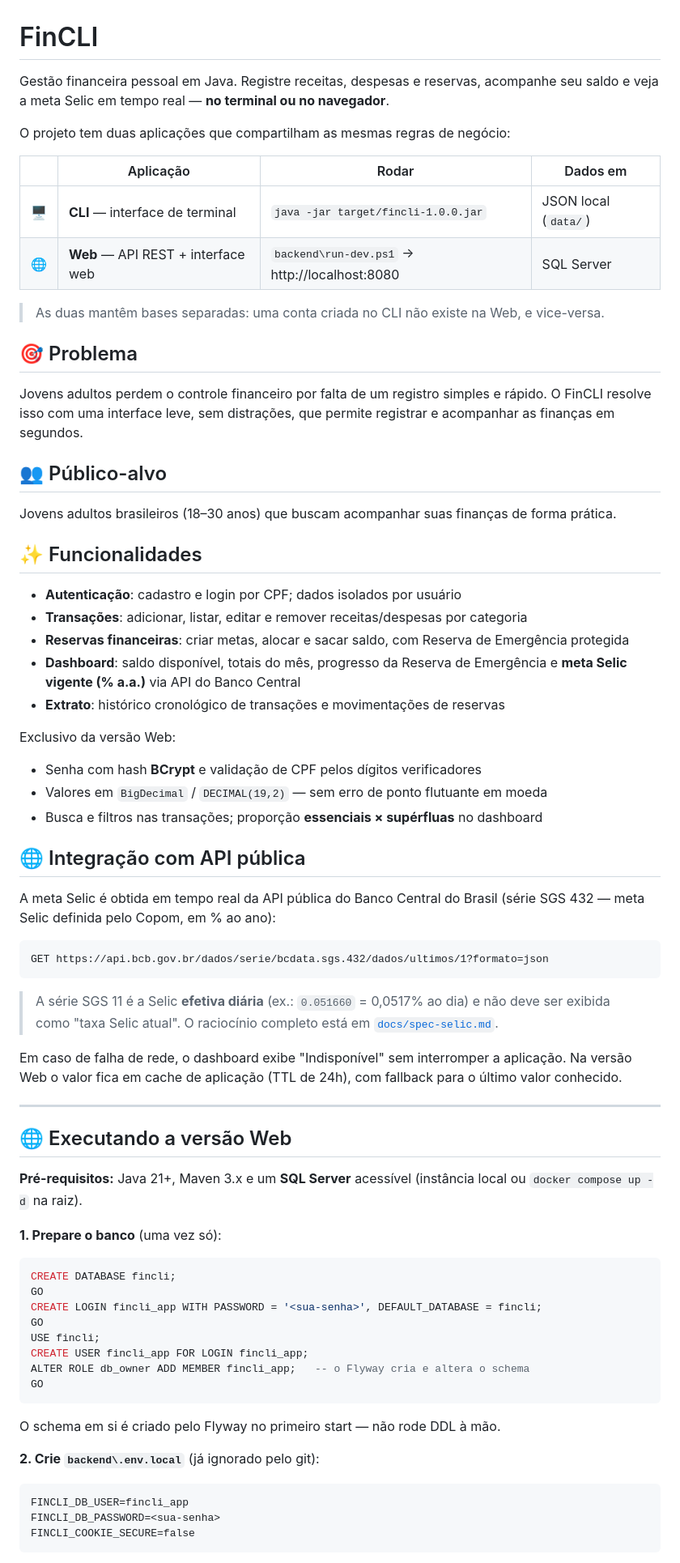
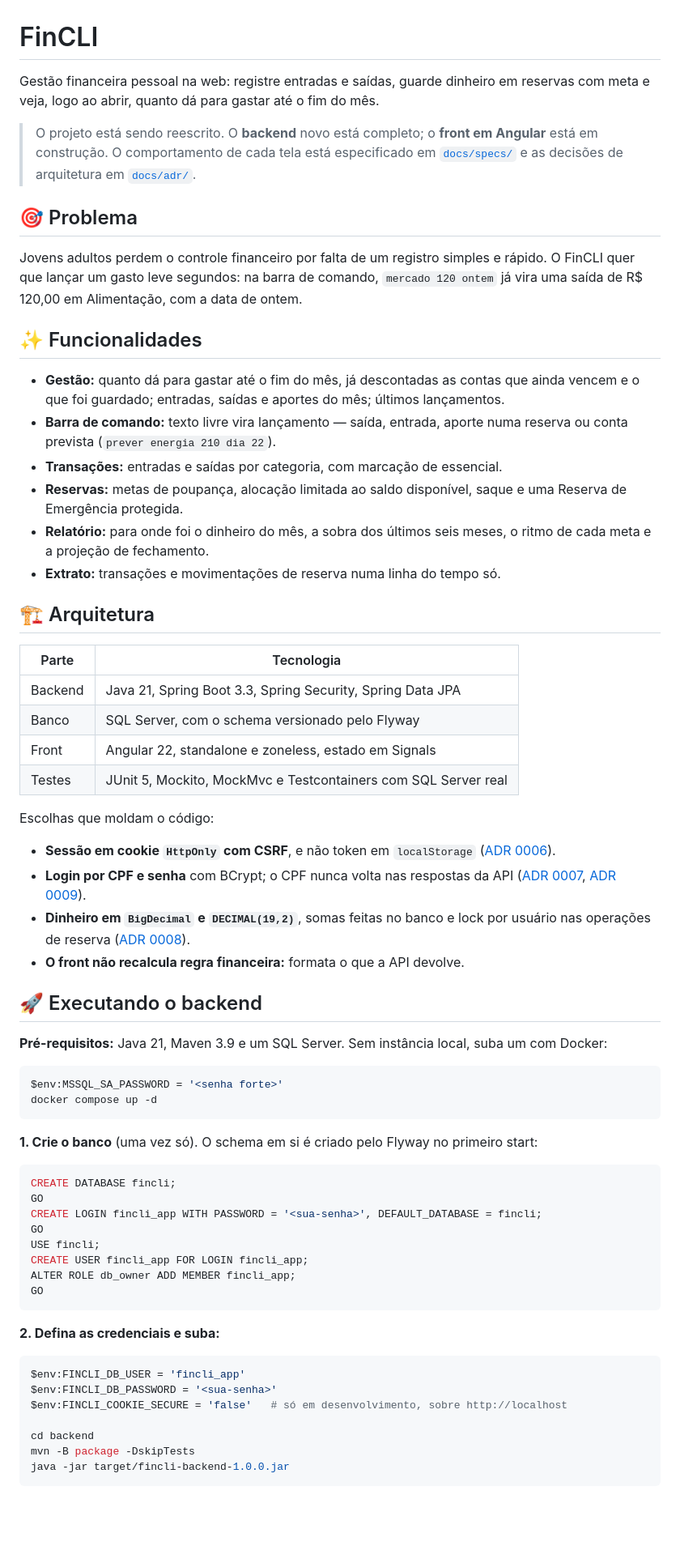
Before and after one commit to rFaelxs/Fincli, a Markdown page: README.md, the part around one of its changes. Shown at 81% size. Drawn GitHub-style; blank space fills up the shorter version.

Commit message:
docs: README do projeto reescrito

````diff
--- a/README.md
+++ b/README.md
@@ -1,57 +1,48 @@
 # FinCLI
 
-Gestão financeira pessoal em Java. Registre receitas, despesas e reservas, acompanhe seu saldo e veja a meta Selic em tempo real — **no terminal ou no navegador**.
+Gestão financeira pessoal na web: registre entradas e saídas, guarde dinheiro em reservas com meta e veja, logo ao abrir, quanto dá para gastar até o fim do mês.
 
-O projeto tem duas aplicações que compartilham as mesmas regras de negócio:
-
-| | Aplicação | Rodar | Dados em |
-|---|---|---|---|
-| 🖥️ | **CLI** — interface de terminal | `java -jar target/fincli-1.0.0.jar` | JSON local (`data/`) |
-| 🌐 | **Web** — API REST + interface web | `backend\run-dev.ps1` → http://localhost:8080 | SQL Server |
-
-> As duas mantêm bases separadas: uma conta criada no CLI não existe na Web, e vice-versa.
+> O projeto está sendo reescrito. O **backend** novo está completo; o **front em Angular** está em construção. O comportamento de cada tela está especificado em [`docs/specs/`](docs/specs/) e as decisões de arquitetura em [`docs/adr/`](docs/adr/).
 
 ## 🎯 Problema
 
-Jovens adultos perdem o controle financeiro por falta de um registro simples e rápido. O FinCLI resolve isso com uma interface leve, sem distrações, que permite registrar e acompanhar as finanças em segundos.
-
-## 👥 Público-alvo
-
-Jovens adultos brasileiros (18–30 anos) que buscam acompanhar suas finanças de forma prática.
+Jovens adultos perdem o controle financeiro por falta de um registro simples e rápido. O FinCLI quer que lançar um gasto leve segundos: na barra de comando, `mercado 120 ontem` já vira uma saída de R$ 120,00 em Alimentação, com a data de ontem.
 
 ## ✨ Funcionalidades
 
-- **Autenticação**: cadastro e login por CPF; dados isolados por usuário
-- **Transações**: adicionar, listar, editar e remover receitas/despesas por categoria
-- **Reservas financeiras**: criar metas, alocar e sacar saldo, com Reserva de Emergência protegida
-- **Dashboard**: saldo disponível, totais do mês, progresso da Reserva de Emergência e **meta Selic vigente (% a.a.)** via API do Banco Central
-- **Extrato**: histórico cronológico de transações e movimentações de reservas
+- **Gestão:** quanto dá para gastar até o fim do mês, já descontadas as contas que ainda vencem e o que foi guardado; entradas, saídas e aportes do mês; últimos lançamentos.
+- **Barra de comando:** texto livre vira lançamento — saída, entrada, aporte numa reserva ou conta prevista (`prever energia 210 dia 22`).
+- **Transações:** entradas e saídas por categoria, com marcação de essencial.
+- **Reservas:** metas de poupança, alocação limitada ao saldo disponível, saque e uma Reserva de Emergência protegida.
+- **Relatório:** para onde foi o dinheiro do mês, a sobra dos últimos seis meses, o ritmo de cada meta e a projeção de fechamento.
+- **Extrato:** transações e movimentações de reserva numa linha do tempo só.
 
-Exclusivo da versão Web:
+## 🏗️ Arquitetura
 
-- Senha com hash **BCrypt** e validação de CPF pelos dígitos verificadores
-- Valores em `BigDecimal` / `DECIMAL(19,2)` — sem erro de ponto flutuante em moeda
-- Busca e filtros nas transações; proporção **essenciais × supérfluas** no dashboard
+| Parte | Tecnologia |
+|---|---|
+| Backend | Java 21, Spring Boot 3.3, Spring Security, Spring Data JPA |
+| Banco | SQL Server, com o schema versionado pelo Flyway |
+| Front | Angular 22, standalone e zoneless, estado em Signals |
+| Testes | JUnit 5, Mockito, MockMvc e Testcontainers com SQL Server real |
 
-## 🌐 Integração com API pública
+Escolhas que moldam o código:
 
-A meta Selic é obtida em tempo real da API pública do Banco Central do Brasil (série SGS 432 — meta Selic definida pelo Copom, em % ao ano):
+- **Sessão em cookie `HttpOnly` com CSRF**, e não token em `localStorage` ([ADR 0006](docs/adr/0006-sessao-em-cookie.md)).
+- **Login por CPF e senha** com BCrypt; o CPF nunca volta nas respostas da API ([ADR 0007](docs/adr/0007-cpf-e-senha.md), [ADR 0009](docs/adr/0009-cpf-fora-das-respostas.md)).
+- **Dinheiro em `BigDecimal` e `DECIMAL(19,2)`**, somas feitas no banco e lock por usuário nas operações de reserva ([ADR 0008](docs/adr/0008-persistencia.md)).
+- **O front não recalcula regra financeira:** formata o que a API devolve.
 
-```
-GET https://api.bcb.gov.br/dados/serie/bcdata.sgs.432/dados/ultimos/1?formato=json
+## 🚀 Executando o backend
+
+**Pré-requisitos:** Java 21, Maven 3.9 e um SQL Server. Sem instância local, suba um com Docker:
+
+```powershell
+$env:MSSQL_SA_PASSWORD = '<senha forte>'
+docker compose up -d
 ```
 
-> A série SGS 11 é a Selic **efetiva diária** (ex.: `0.051660` = 0,0517% ao dia) e não deve ser exibida como "taxa Selic atual". O raciocínio completo está em [`docs/spec-selic.md`](docs/spec-selic.md).
-
-Em caso de falha de rede, o dashboard exibe "Indisponível" sem interromper a aplicação. Na versão Web o valor fica em cache de aplicação (TTL de 24h), com fallback para o último valor conhecido.
-
----
-
-## 🌐 Executando a versão Web
-
-**Pré-requisitos:** Java 21+, Maven 3.x e um **SQL Server** acessível (instância local ou `docker compose up -d` na raiz).
-
-**1. Prepare o banco** (uma vez só):
+**1. Crie o banco** (uma vez só). O schema em si é criado pelo Flyway no primeiro start:
 
 ```sql
 CREATE DATABASE fincli;
@@ -60,17 +51,19 @@ CREATE LOGIN fincli_app WITH PASSWORD = '<sua-senha>', DEFAULT_DATABASE = fincli
 GO
 USE fincli;
 CREATE USER fincli_app FOR LOGIN fincli_app;
-ALTER ROLE db_owner ADD MEMBER fincli_app;   -- o Flyway cria e altera o schema
+ALTER ROLE db_owner ADD MEMBER fincli_app;
 GO
 ```
 
-O schema em si é criado pelo Flyway no primeiro start — não rode DDL à mão.
+**2. Defina as credenciais e suba:**
 
-**2. Crie `backend\.env.local`** (já ignorado pelo git):
+```powershell
+$env:FINCLI_DB_USER = 'fincli_app'
+$env:FINCLI_DB_PASSWORD = '<sua-senha>'
+$env:FINCLI_COOKIE_SECURE = 'false'   # só em desenvolvimento, sobre http://localhost
 
-```
-FINCLI_DB_USER=fincli_app
-FINCLI_DB_PASSWORD=<sua-senha>
-FINCLI_COOKIE_SECURE=false
+cd backend
+mvn -B package -DskipTests
+java -jar target/fincli-backend-1.0.0.jar
 ```
 
````
Also changed, not shown: other parts of README.md (+34 -86 lines).
